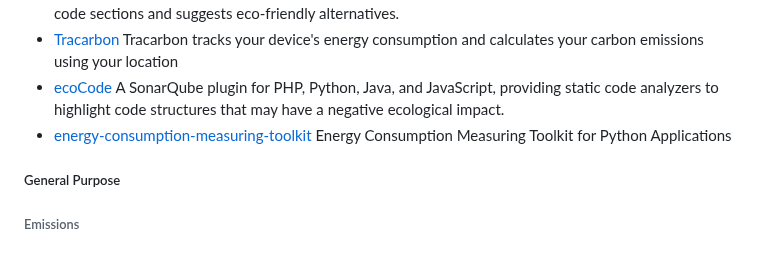
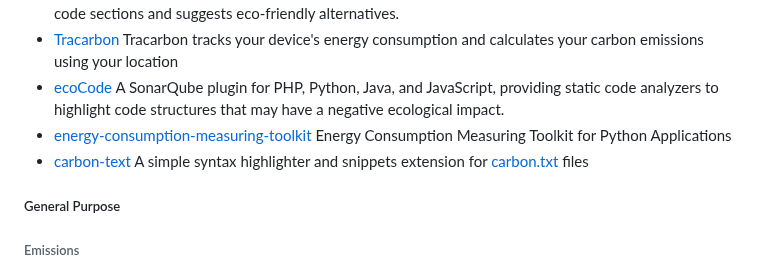
Before and after one commit to Green-Software-Foundation/awesome-green-software, a Markdown page: readme.md, the part around the change. Rendered like a GitHub page.

Commit message:
Update readme.md
Added `carbon-text`, a simple syntax highlighter and snippets extension for carbon.txt files.

Signed-off-by: Shayokh Shuvro <56217851+ShayokhShorfuddin@users.noreply.github.com>

```diff
--- a/readme.md
+++ b/readme.md
@@ -134,6 +134,7 @@ The Green Software Foundation Directory is designed to help developers, organiza
 - [Tracarbon](https://github.com/fvaleye/tracarbon) Tracarbon tracks your device's energy consumption and calculates your carbon emissions using your location
 - [ecoCode](https://github.com/green-code-initiative/ecoCode) A SonarQube plugin for PHP, Python, Java, and JavaScript, providing static code analyzers to highlight code structures that may have a negative ecological impact.
 - [energy-consumption-measuring-toolkit](https://github.com/Accenture/energy-consumption-measuring-toolkit) Energy Consumption Measuring Toolkit for Python Applications
+- [carbon-text](https://github.com/ShayokhShorfuddin/carbon-text) A simple syntax highlighter and snippets extension for [carbon.txt](https://carbontxt.org/) files
 
 ##### General Purpose
 
```
